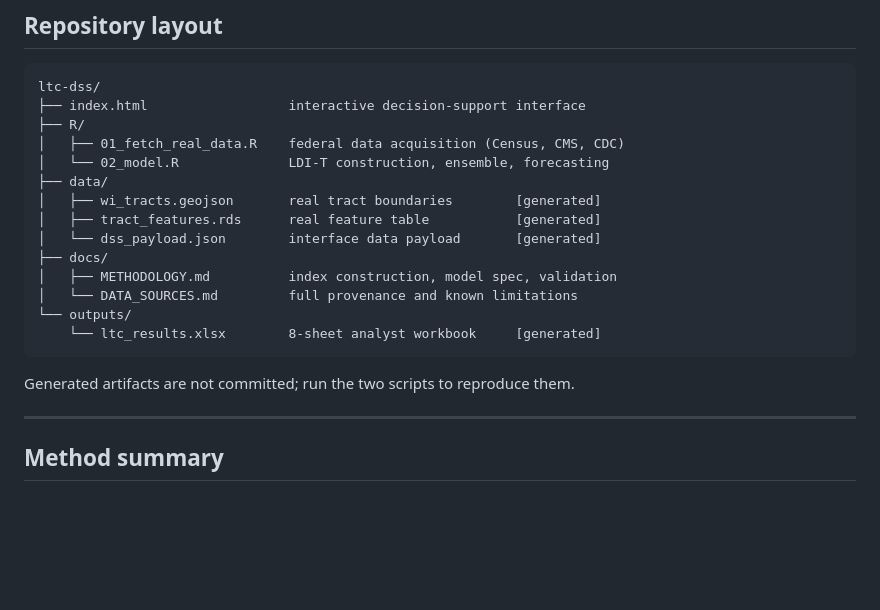
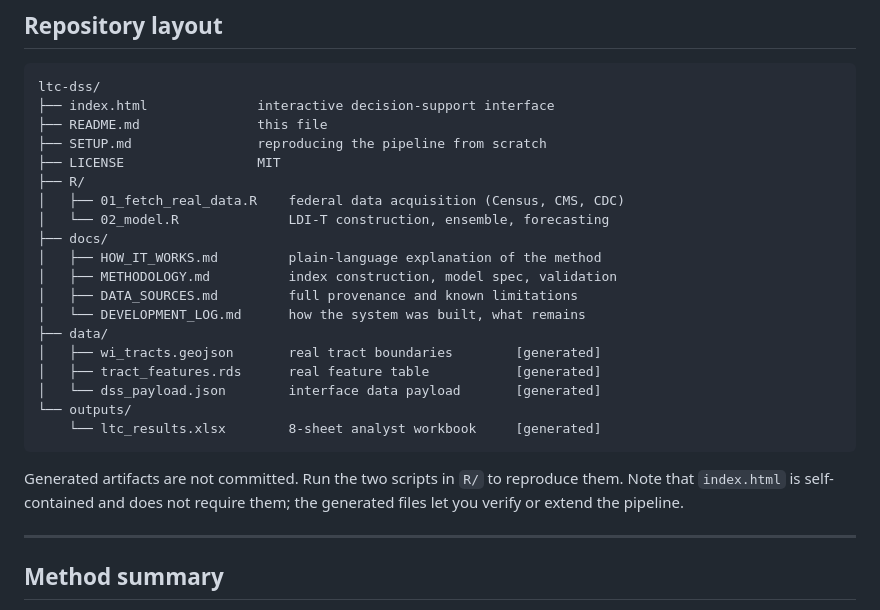
Before and after one commit to godwin911-dev/ltc-access-dss, a Markdown page: README.md, the part around the change. Drawn GitHub-style; blank space fills up the shorter version.

````diff
--- a/README.md
+++ b/README.md
@@ -101,22 +101,29 @@ python3 -m http.server 8000
 
 ```
 ltc-dss/
-├── index.html                  interactive decision-support interface
+├── index.html              interactive decision-support interface
+├── README.md               this file
+├── SETUP.md                reproducing the pipeline from scratch
+├── LICENSE                 MIT
 ├── R/
 │   ├── 01_fetch_real_data.R    federal data acquisition (Census, CMS, CDC)
 │   └── 02_model.R              LDI-T construction, ensemble, forecasting
+├── docs/
+│   ├── HOW_IT_WORKS.md         plain-language explanation of the method
+│   ├── METHODOLOGY.md          index construction, model spec, validation
+│   ├── DATA_SOURCES.md         full provenance and known limitations
+│   └── DEVELOPMENT_LOG.md      how the system was built, what remains
 ├── data/
 │   ├── wi_tracts.geojson       real tract boundaries        [generated]
 │   ├── tract_features.rds      real feature table           [generated]
 │   └── dss_payload.json        interface data payload       [generated]
-├── docs/
-│   ├── METHODOLOGY.md          index construction, model spec, validation
-│   └── DATA_SOURCES.md         full provenance and known limitations
 └── outputs/
     └── ltc_results.xlsx        8-sheet analyst workbook     [generated]
 ```
 
-Generated artifacts are not committed; run the two scripts to reproduce them.
+Generated artifacts are not committed. Run the two scripts in `R/` to reproduce
+them. Note that `index.html` is self-contained and does not require them; the
+generated files let you verify or extend the pipeline.
 
 ---
 
````
